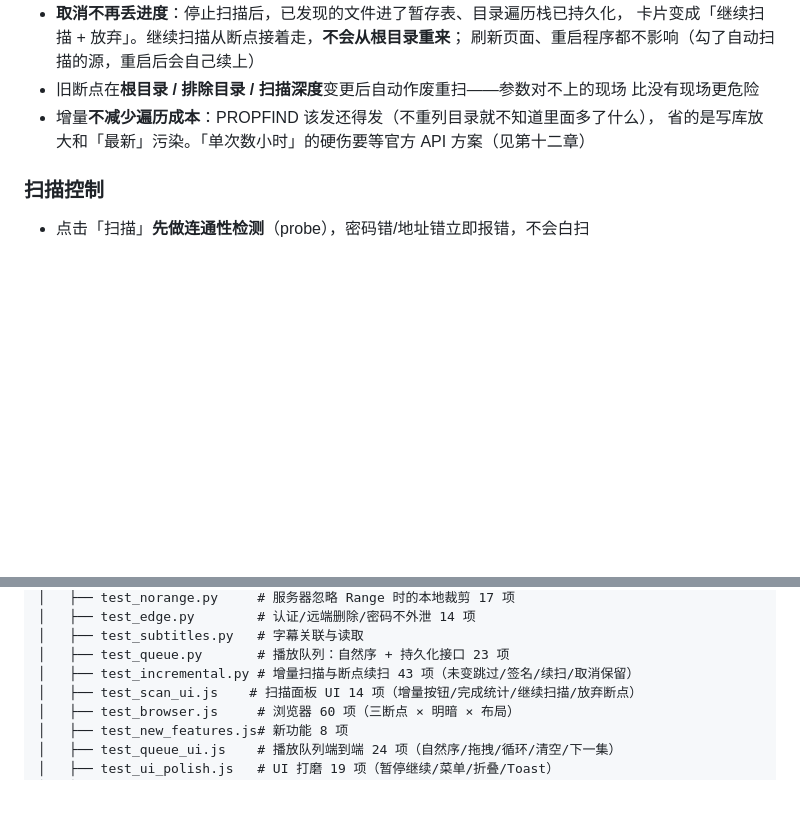
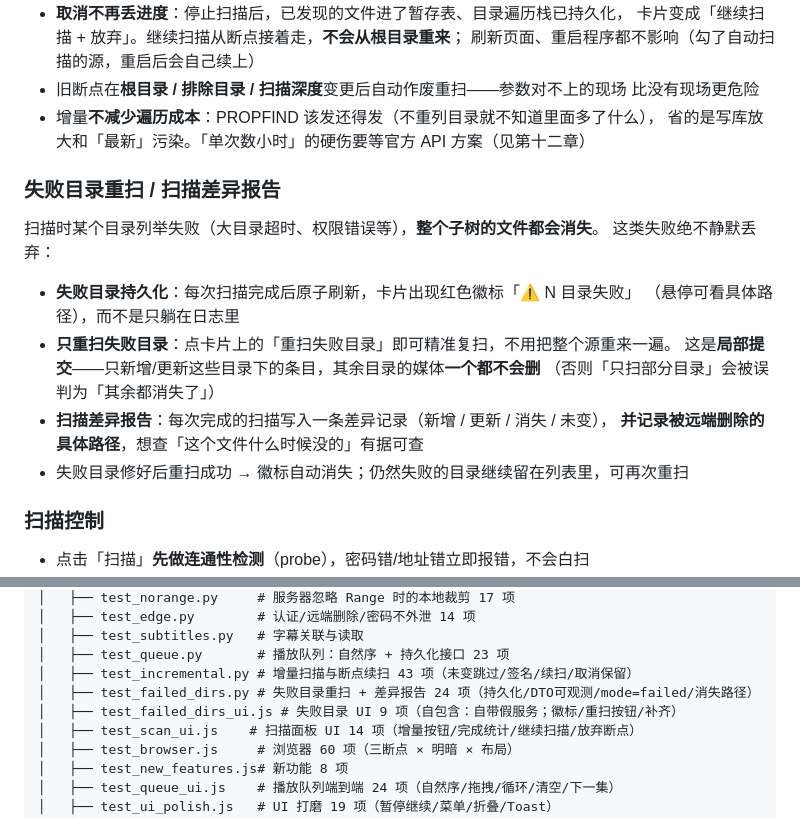
Before and after one commit to oxisu/WebSua, a Markdown page: README.md, 2 parts joined by grey strips. Drawn GitHub-style; blank space fills up the shorter version.

Commit message:
docs: 失败目录重扫/差异报告说明与路线图 v1.6.0
- README: 新增「失败目录重扫 / 扫描差异报告」小节（持久化徽标、
  只重扫失败目录的局部提交语义、差异报告保留被删路径）；测试清单补两个新套件
- ROADMAP: P0-4 标记完成于 v1.6.0，已完成表补说明

```diff
--- a/README.md
+++ b/README.md
@@ -146,6 +146,20 @@ video.mp4 + video.mp4.jpg         ← 原名 + .jpg（其他工具）
 - 增量**不减少遍历成本**：PROPFIND 该发还得发（不重列目录就不知道里面多了什么），
   省的是写库放大和「最新」污染。「单次数小时」的硬伤要等官方 API 方案（见第十二章）
 
+### 失败目录重扫 / 扫描差异报告
+
+扫描时某个目录列举失败（大目录超时、权限错误等），**整个子树的文件都会消失**。
+这类失败绝不静默丢弃：
+
+- **失败目录持久化**：每次扫描完成后原子刷新，卡片出现红色徽标「⚠ N 目录失败」
+  （悬停可看具体路径），而不是只躺在日志里
+- **只重扫失败目录**：点卡片上的「重扫失败目录」即可精准复扫，不用把整个源重来一遍。
+  这是**局部提交**——只新增/更新这些目录下的条目，其余目录的媒体**一个都不会删**
+  （否则「只扫部分目录」会被误判为「其余都消失了」）
+- **扫描差异报告**：每次完成的扫描写入一条差异记录（新增 / 更新 / 消失 / 未变），
+  **并记录被远端删除的具体路径**，想查「这个文件什么时候没的」有据可查
+- 失败目录修好后重扫成功 → 徽标自动消失；仍然失败的目录继续留在列表里，可再次重扫
+
 ### 扫描控制
 
 - 点击「扫描」**先做连通性检测**（probe），密码错/地址错立即报错，不会白扫
@@ -211,6 +225,8 @@ WebSua/
 │   ├── test_subtitles.py   # 字幕关联与读取
 │   ├── test_queue.py       # 播放队列：自然序 + 持久化接口 23 项
 │   ├── test_incremental.py # 增量扫描与断点续扫 43 项（未变跳过/签名/续扫/取消保留）
+│   ├── test_failed_dirs.py # 失败目录重扫 + 差异报告 24 项（持久化/DTO可观测/mode=failed/消失路径）
+│   ├── test_failed_dirs_ui.js # 失败目录 UI 9 项（自包含：自带假服务；徽标/重扫按钮/补齐）
 │   ├── test_scan_ui.js    # 扫描面板 UI 14 项（增量按钮/完成统计/继续扫描/放弃断点）
 │   ├── test_browser.js     # 浏览器 60 项（三断点 × 明暗 × 布局）
 │   ├── test_new_features.js# 新功能 8 项
```
Also changed, not shown: docs/ROADMAP.md (+3 -2 lines).
